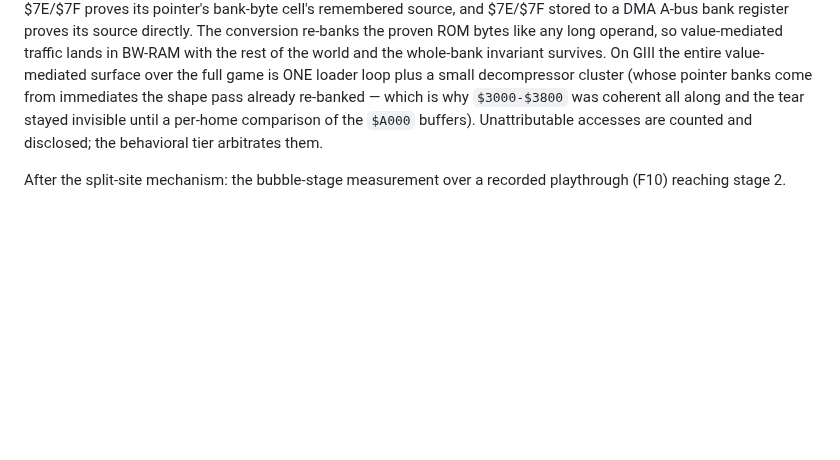
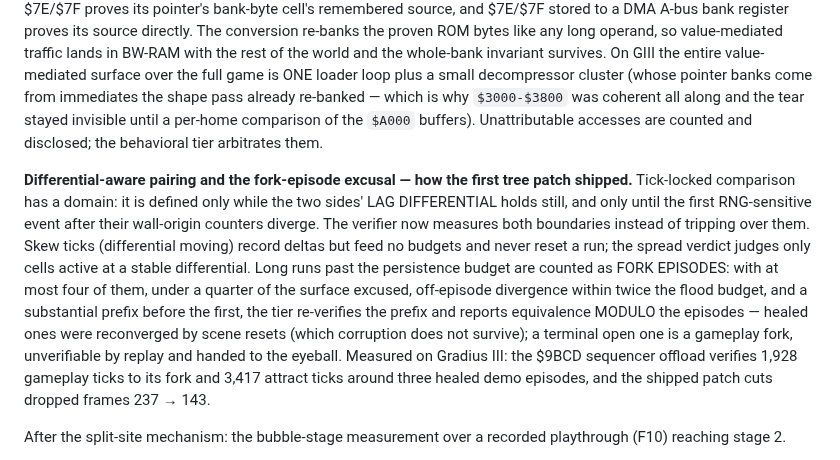
Before and after one commit to oldmachines/yamabuki, a Markdown page: docs/SA1_CONVERSION_LEARNINGS.md, the part around the change. Rendered like a GitHub page; blank space fills up the shorter version.

Commit message:
docs: differential-aware pairing, fork episodes, the first tree patch
Co-Authored-By: Claude Fable 5 <noreply@anthropic.com>
Claude-Session: https://claude.ai/code/session_01X3aVKU6U6pYGqCznYHKcwF

```diff
--- a/docs/SA1_CONVERSION_LEARNINGS.md
+++ b/docs/SA1_CONVERSION_LEARNINGS.md
@@ -391,6 +391,25 @@ and the tear stayed invisible until a per-home comparison of the
 `$A000` buffers). Unattributable accesses are counted and disclosed;
 the behavioral tier arbitrates them.
 
+**Differential-aware pairing and the fork-episode excusal — how the
+first tree patch shipped.** Tick-locked comparison has a domain: it is
+defined only while the two sides' LAG DIFFERENTIAL holds still, and
+only until the first RNG-sensitive event after their wall-origin
+counters diverge. The verifier now measures both boundaries instead of
+tripping over them. Skew ticks (differential moving) record deltas but
+feed no budgets and never reset a run; the spread verdict judges only
+cells active at a stable differential. Long runs past the persistence
+budget are counted as FORK EPISODES: with at most four of them, under a
+quarter of the surface excused, off-episode divergence within twice the
+flood budget, and a substantial prefix before the first, the tier
+re-verifies the prefix and reports equivalence MODULO the episodes —
+healed ones were reconverged by scene resets (which corruption does not
+survive); a terminal open one is a gameplay fork, unverifiable by
+replay and handed to the eyeball. Measured on Gradius III: the $9BCD
+sequencer offload verifies 1,928 gameplay ticks to its fork and 3,417
+attract ticks around three healed demo episodes, and the shipped patch
+cuts dropped frames 237 → 143.
+
 After the split-site mechanism: the bubble-stage measurement over a
 recorded playthrough (F10) reaching stage 2.
 
```
